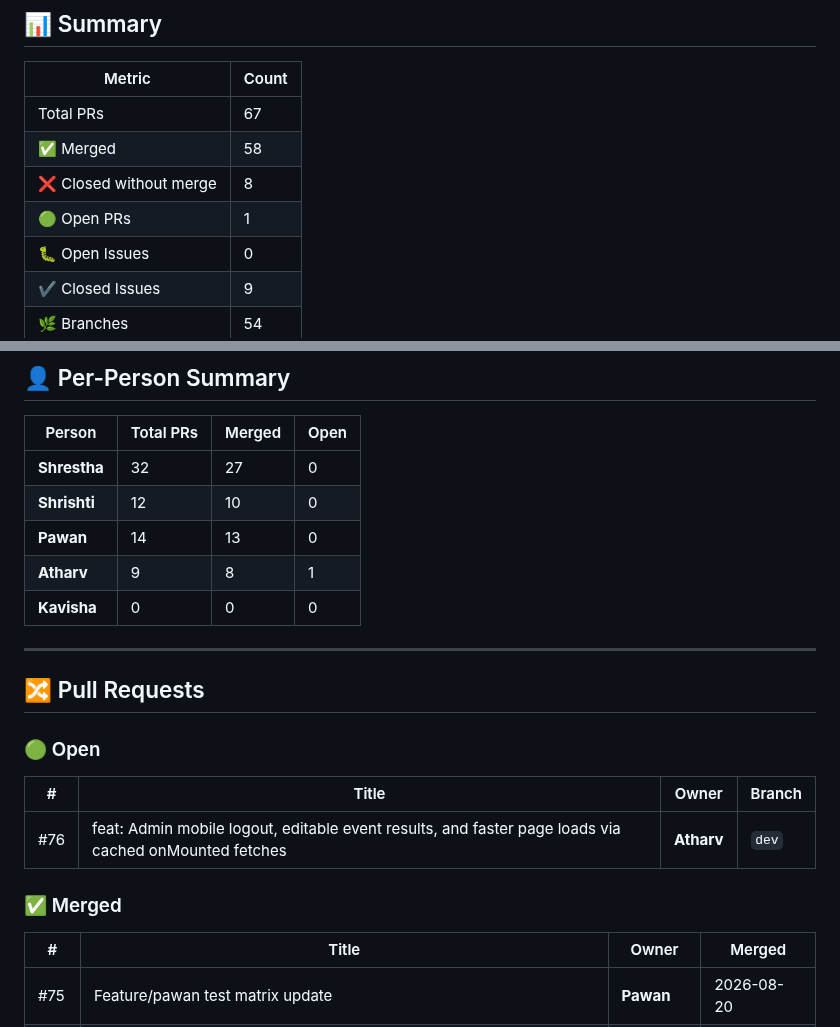
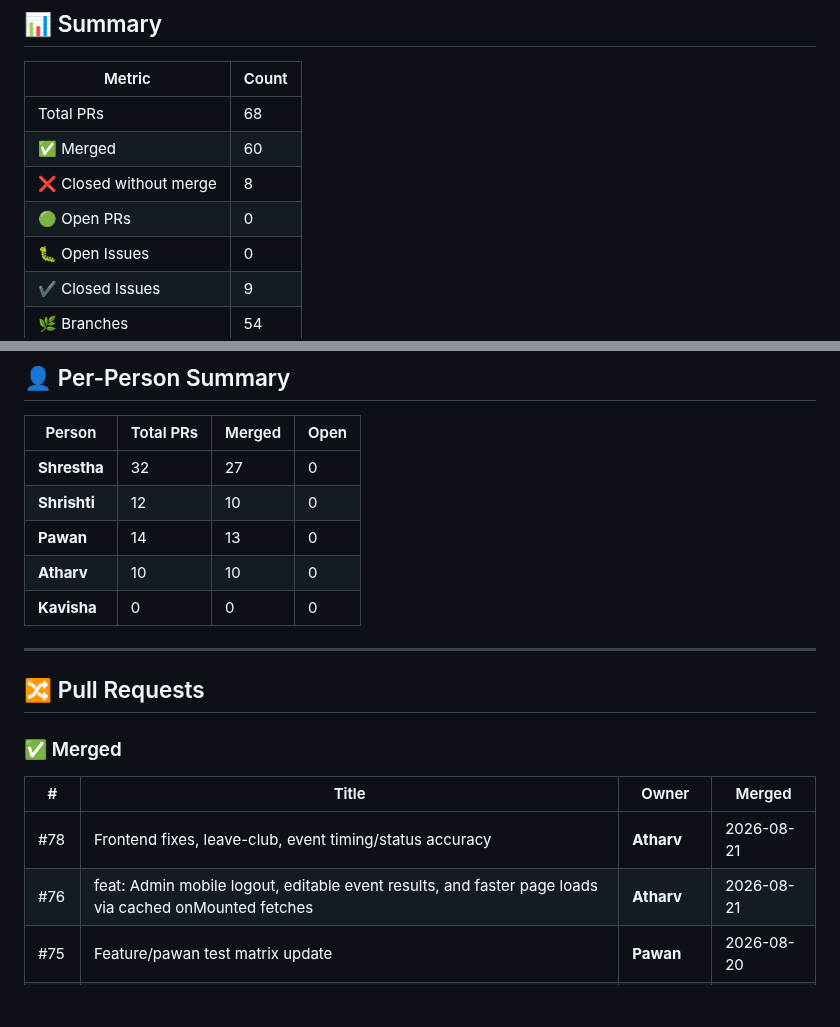
Before and after one commit to Srivastava-Shrestha/CampusConnect, a Markdown page: github-tracker.md, 2 parts joined by grey strips. Rendered like a GitHub page; blank space fills up the shorter version.

Commit message:
chore: auto-update github tracker [skip ci]

```diff
--- a/github-tracker.md
+++ b/github-tracker.md
@@ -8,10 +8,10 @@
 
 | Metric | Count |
 |--------|-------|
-| Total PRs | 67 |
-| ✅ Merged | 58 |
+| Total PRs | 68 |
+| ✅ Merged | 60 |
 | ❌ Closed without merge | 8 |
-| 🟢 Open PRs | 1 |
+| 🟢 Open PRs | 0 |
 | 🐛 Open Issues | 0 |
 | ✔️ Closed Issues | 9 |
 | 🌿 Branches | 54 |
@@ -25,23 +25,19 @@
 | **Shrestha** | 32 | 27 | 0 |
 | **Shrishti** | 12 | 10 | 0 |
 | **Pawan** | 14 | 13 | 0 |
-| **Atharv** | 9 | 8 | 1 |
+| **Atharv** | 10 | 10 | 0 |
 | **Kavisha** | 0 | 0 | 0 |
 
 ---
 
 ## 🔀 Pull Requests
 
-### 🟢 Open
-
-| # | Title | Owner | Branch |
-|---|-------|-------|--------|
-| #76 | feat: Admin mobile logout, editable event results, and faster page loads via cached onMounted fetches | **Atharv** | `dev` |
-
 ### ✅ Merged
 
 | # | Title | Owner | Merged |
 |---|-------|-------|--------|
+| #78 | Frontend fixes, leave-club, event timing/status accuracy | **Atharv** | 2026-08-21 |
+| #76 | feat: Admin mobile logout, editable event results, and faster page loads via cached onMounted fetches | **Atharv** | 2026-08-21 |
 | #75 | Feature/pawan test matrix update | **Pawan** | 2026-08-20 |
 | #74 | Feature/pawan leaderboard testing | **Pawan** | 2026-08-20 |
 | #73 | Dev: Speped up : AI module, certificates, auth, and full-app UI/UX pass | **Atharv** | 2026-08-20 |
```
Also changed, not shown: other parts of github-tracker.md (+2 -2 lines).
